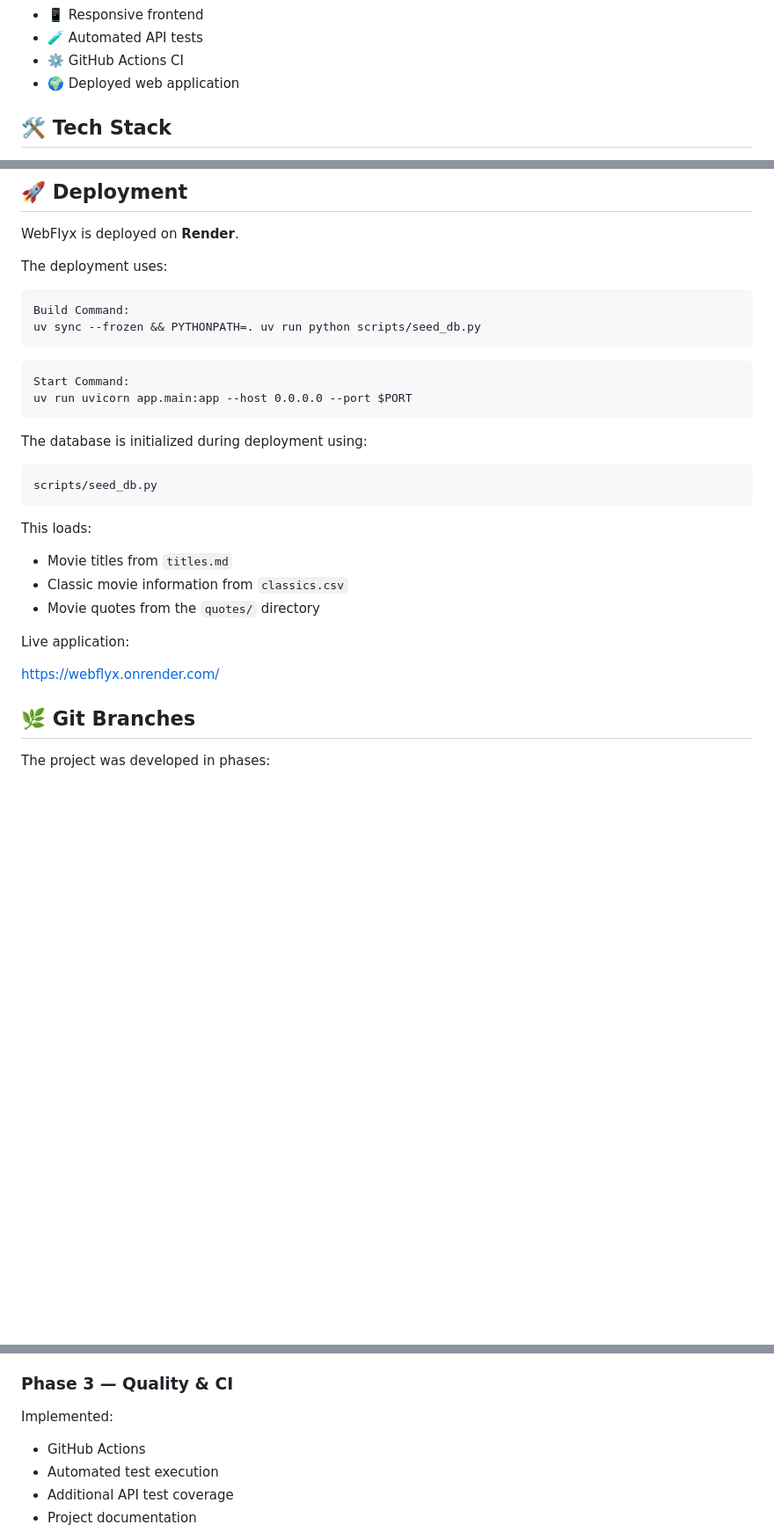
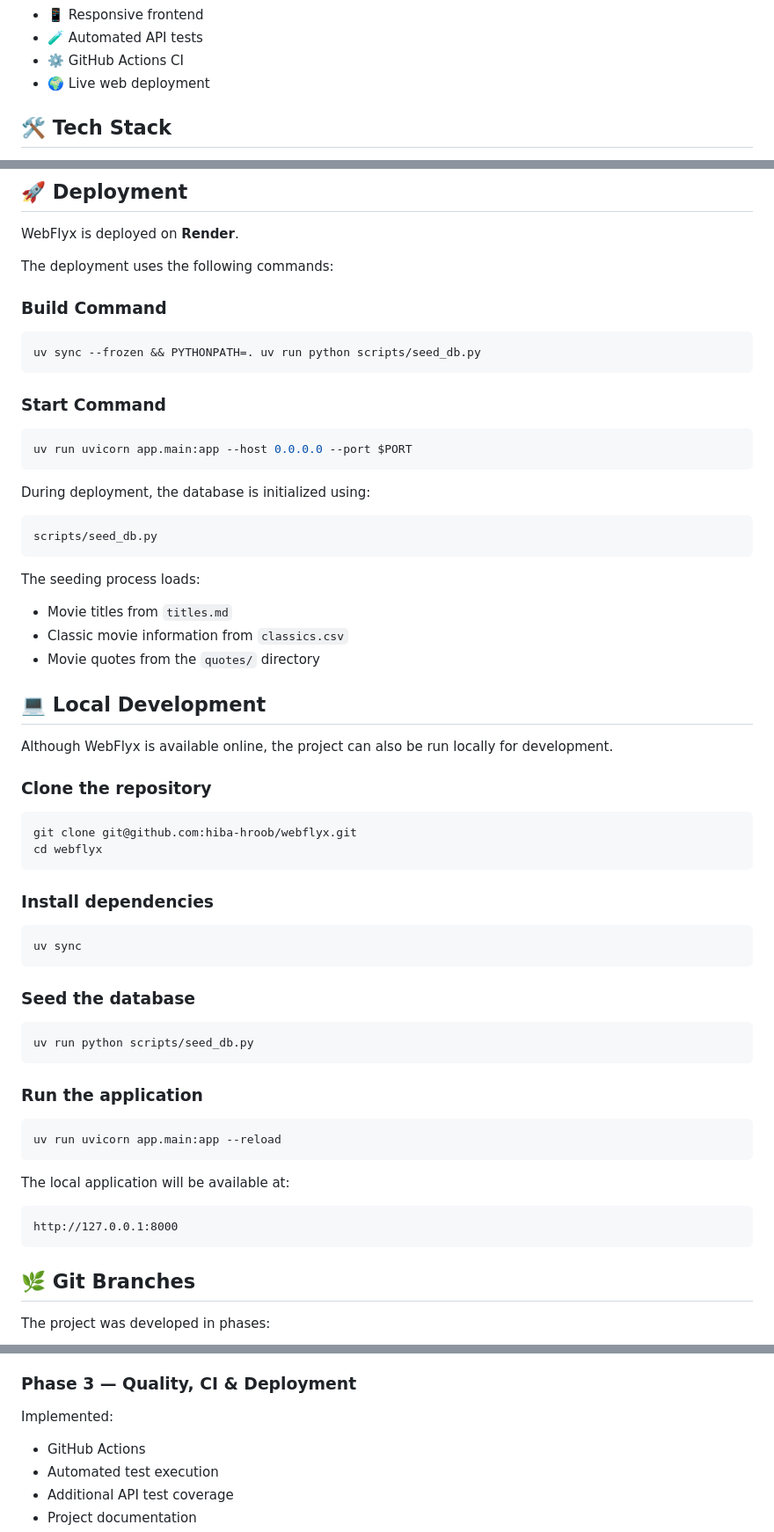
Before and after one commit to hiba-hroob/webflyx, a Markdown page: README.md, 3 parts joined by grey strips. Shown at 88% size. Rendered like a GitHub page; blank space fills up the shorter version.

````diff
--- a/README.md
+++ b/README.md
@@ -26,7 +26,7 @@ https://webflyx.onrender.com/
 * 📱 Responsive frontend
 * 🧪 Automated API tests
 * ⚙️ GitHub Actions CI
-* 🌍 Deployed web application
+* 🌍 Live web deployment
 
 ## 🛠️ Tech Stack
 
@@ -248,33 +207,66 @@ The workflow:
 
 WebFlyx is deployed on **Render**.
 
-The deployment uses:
+The deployment uses the following commands:
 
-```text
-Build Command:
+### Build Command
+
+```bash
 uv sync --frozen && PYTHONPATH=. uv run python scripts/seed_db.py
 ```
 
-```text
-Start Command:
+### Start Command
+
+```bash
 uv run uvicorn app.main:app --host 0.0.0.0 --port $PORT
 ```
 
-The database is initialized during deployment using:
+During deployment, the database is initialized using:
 
 ```text
 scripts/seed_db.py
 ```
 
-This loads:
+The seeding process loads:
 
 * Movie titles from `titles.md`
 * Classic movie information from `classics.csv`
 * Movie quotes from the `quotes/` directory
 
-Live application:
+## 💻 Local Development
 
-https://webflyx.onrender.com/
+Although WebFlyx is available online, the project can also be run locally for development.
+
+### Clone the repository
+
+```bash
+git clone git@github.com:hiba-hroob/webflyx.git
+cd webflyx
+```
+
+### Install dependencies
+
+```bash
+uv sync
+```
+
+### Seed the database
+
+```bash
+uv run python scripts/seed_db.py
+```
+
+### Run the application
+
+```bash
+uv run uvicorn app.main:app --reload
+```
+
+The local application will be available at:
+
+```text
+http://127.0.0.1:8000
+```
 
 ## 🌿 Git Branches
 
@@ -311,7 +303,7 @@ Implemented:
 * Trailer links
 * Frontend JavaScript
 
-### Phase 3 — Quality & CI
+### Phase 3 — Quality, CI & Deployment
 
 Implemented:
 
````
Also changed, not shown: other parts of README.md (+9 -50 lines).
